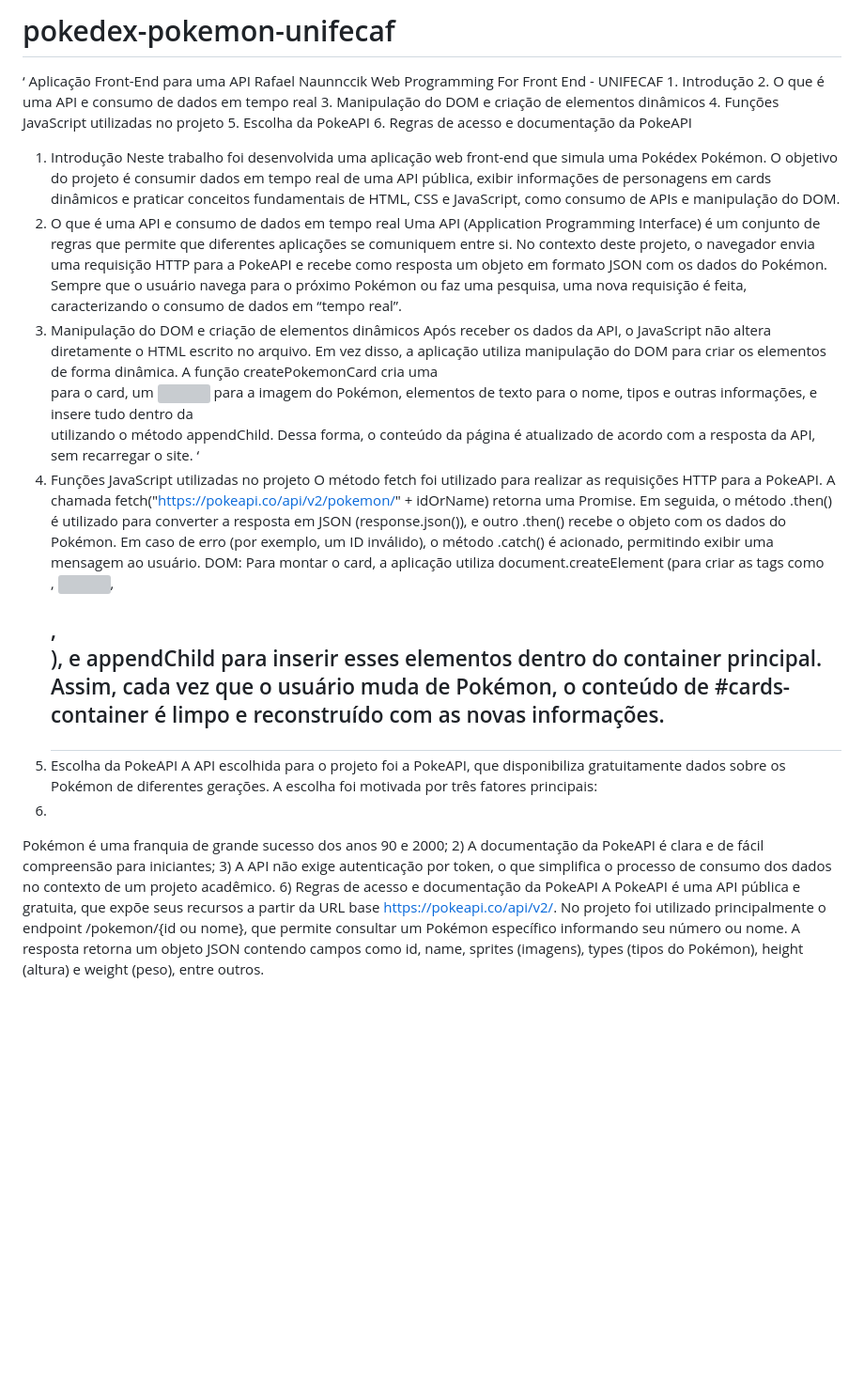
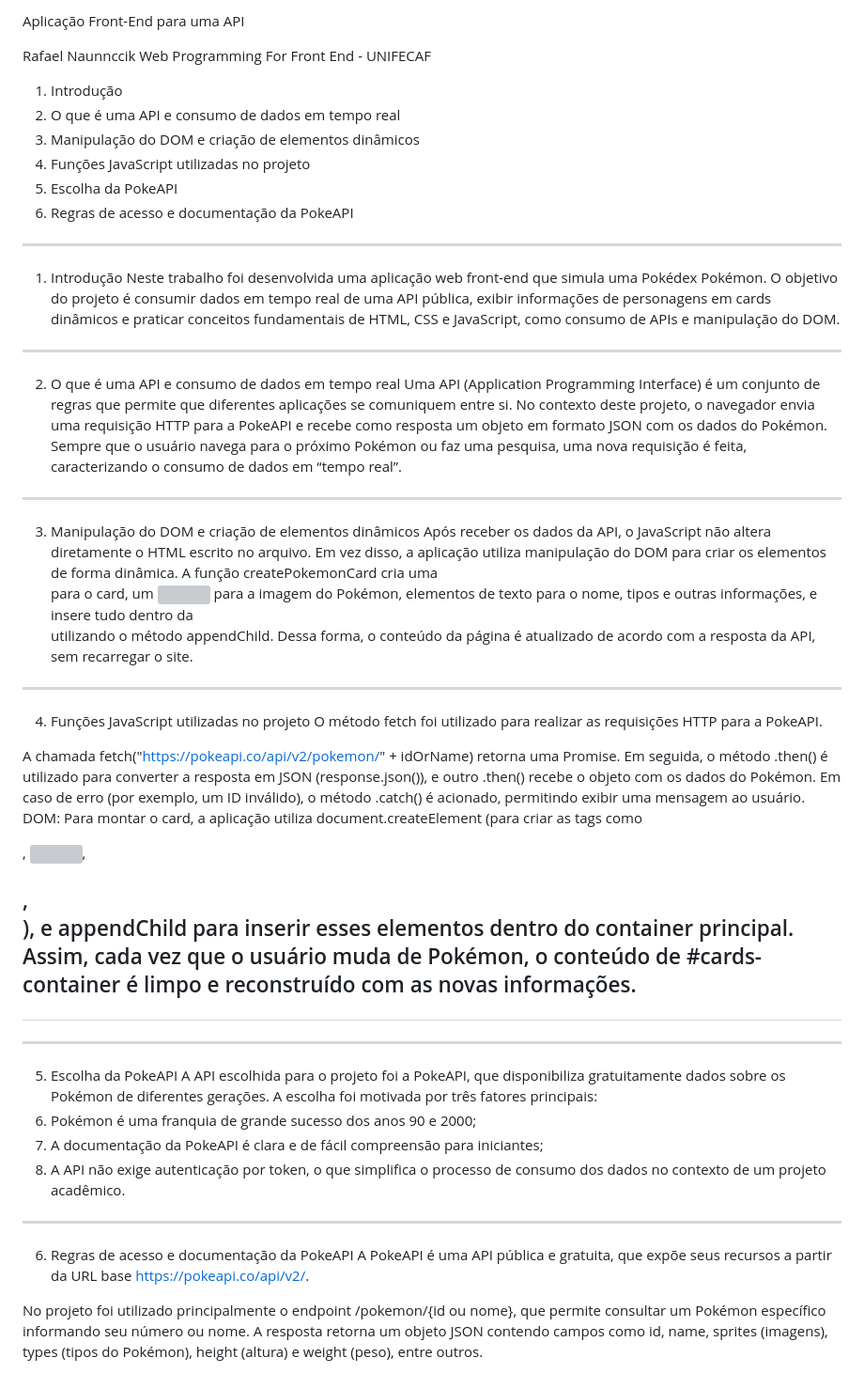
Before and after one commit to RafaelNaunk/pokedex-pokemon-unifecaf, a Markdown page: README.md, the part around the change. Shown: that part at 94% size. Drawn GitHub-style; blank space fills up the shorter version; grey boxes are pictures that could not be loaded.

Commit message:
Refactor README for better structure and readability
Updated README to improve formatting and clarity.

```diff
--- a/README.md
+++ b/README.md
@@ -1,38 +1,39 @@
-# pokedex-pokemon-unifecaf
+Aplicação Front-End para uma API
 
+Rafael Naunnccik
+Web Programming For Front End - UNIFECAF
 
-‘
-Aplicação Front-End para uma API Rafael Naunnccik Web Programming For Front End - UNIFECAF
-1.
-Introdução
-2.
-O que é uma API e consumo de dados em tempo real
-3.
-Manipulação do DOM e criação de elementos dinâmicos
-4.
-Funções JavaScript utilizadas no projeto
-5.
-Escolha da PokeAPI
-6.
-Regras de acesso e documentação da PokeAPI
+1.	Introdução
+2.	O que é uma API e consumo de dados em tempo real
+3.	Manipulação do DOM e criação de elementos dinâmicos
+4.	Funções JavaScript utilizadas no projeto
+5.	Escolha da PokeAPI
+6.	Regras de acesso e documentação da PokeAPI
+________________________________________
 1) Introdução
 Neste trabalho foi desenvolvida uma aplicação web front-end que simula uma Pokédex Pokémon. O objetivo do projeto é consumir dados em tempo real de uma API pública, exibir informações de personagens em cards dinâmicos e praticar conceitos fundamentais de HTML, CSS e JavaScript, como consumo de APIs e manipulação do DOM.
+________________________________________
 2) O que é uma API e consumo de dados em tempo real
 Uma API (Application Programming Interface) é um conjunto de regras que permite que diferentes aplicações se comuniquem entre si. No contexto deste projeto, o navegador envia uma requisição HTTP para a PokeAPI e recebe como resposta um objeto em formato JSON com os dados do Pokémon. Sempre que o usuário navega para o próximo Pokémon ou faz uma pesquisa, uma nova requisição é feita, caracterizando o consumo de dados em “tempo real”.
+________________________________________
 3) Manipulação do DOM e criação de elementos dinâmicos
 Após receber os dados da API, o JavaScript não altera diretamente o HTML escrito no arquivo. Em vez disso, a aplicação utiliza manipulação do DOM para criar os elementos de forma dinâmica. A função createPokemonCard cria uma <div> para o card, um <img> para a imagem do Pokémon, elementos de texto para o nome, tipos e outras informações, e insere tudo dentro da <div id="cards-container"> utilizando o método appendChild. Dessa forma, o conteúdo da página é atualizado de acordo com a resposta da API, sem recarregar o site.
-‘
+________________________________________
+
 4) Funções JavaScript utilizadas no projeto
-O método fetch foi utilizado para realizar as requisições HTTP para a PokeAPI. A chamada fetch("https://pokeapi.co/api/v2/pokemon/" + idOrName) retorna uma Promise. Em seguida, o método .then() é utilizado para converter a resposta em JSON (response.json()), e outro .then() recebe o objeto com os dados do Pokémon. Em caso de erro (por exemplo, um ID inválido), o método .catch() é acionado, permitindo exibir uma mensagem ao usuário.
+O método fetch foi utilizado para realizar as requisições HTTP para a PokeAPI.
+
+A chamada fetch("https://pokeapi.co/api/v2/pokemon/" + idOrName) retorna uma Promise. Em seguida, o método .then() é utilizado para converter a resposta em JSON (response.json()), e outro .then() recebe o objeto com os dados do Pokémon. Em caso de erro (por exemplo, um ID inválido), o método .catch() é acionado, permitindo exibir uma mensagem ao usuário.
 DOM:
 Para montar o card, a aplicação utiliza document.createElement (para criar as tags como <div>, <img>, <h2>, <p>), e appendChild para inserir esses elementos dentro do container principal. Assim, cada vez que o usuário muda de Pokémon, o conteúdo de #cards-container é limpo e reconstruído com as novas informações.
+________________________________________
 5) Escolha da PokeAPI
 A API escolhida para o projeto foi a PokeAPI, que disponibiliza gratuitamente dados sobre os Pokémon de diferentes gerações. A escolha foi motivada por três fatores principais:
-1)
-Pokémon é uma franquia de grande sucesso dos anos 90 e 2000;
-2)
-A documentação da PokeAPI é clara e de fácil compreensão para iniciantes;
-3)
-A API não exige autenticação por token, o que simplifica o processo de consumo dos dados no contexto de um projeto acadêmico.
+1)	Pokémon é uma franquia de grande sucesso dos anos 90 e 2000;
+2)	A documentação da PokeAPI é clara e de fácil compreensão para iniciantes;
+3)	A API não exige autenticação por token, o que simplifica o processo de consumo dos dados no contexto de um projeto acadêmico.
+________________________________________
 6) Regras de acesso e documentação da PokeAPI
-A PokeAPI é uma API pública e gratuita, que expõe seus recursos a partir da URL base https://pokeapi.co/api/v2/. No projeto foi utilizado principalmente o endpoint /pokemon/{id ou nome}, que permite consultar um Pokémon específico informando seu número ou nome. A resposta retorna um objeto JSON contendo campos como id, name, sprites (imagens), types (tipos do Pokémon), height (altura) e weight (peso), entre outros.
+A PokeAPI é uma API pública e gratuita, que expõe seus recursos a partir da URL base https://pokeapi.co/api/v2/.
+
+No projeto foi utilizado principalmente o endpoint /pokemon/{id ou nome}, que permite consultar um Pokémon específico informando seu número ou nome. A resposta retorna um objeto JSON contendo campos como id, name, sprites (imagens), types (tipos do Pokémon), height (altura) e weight (peso), entre outros.
```
